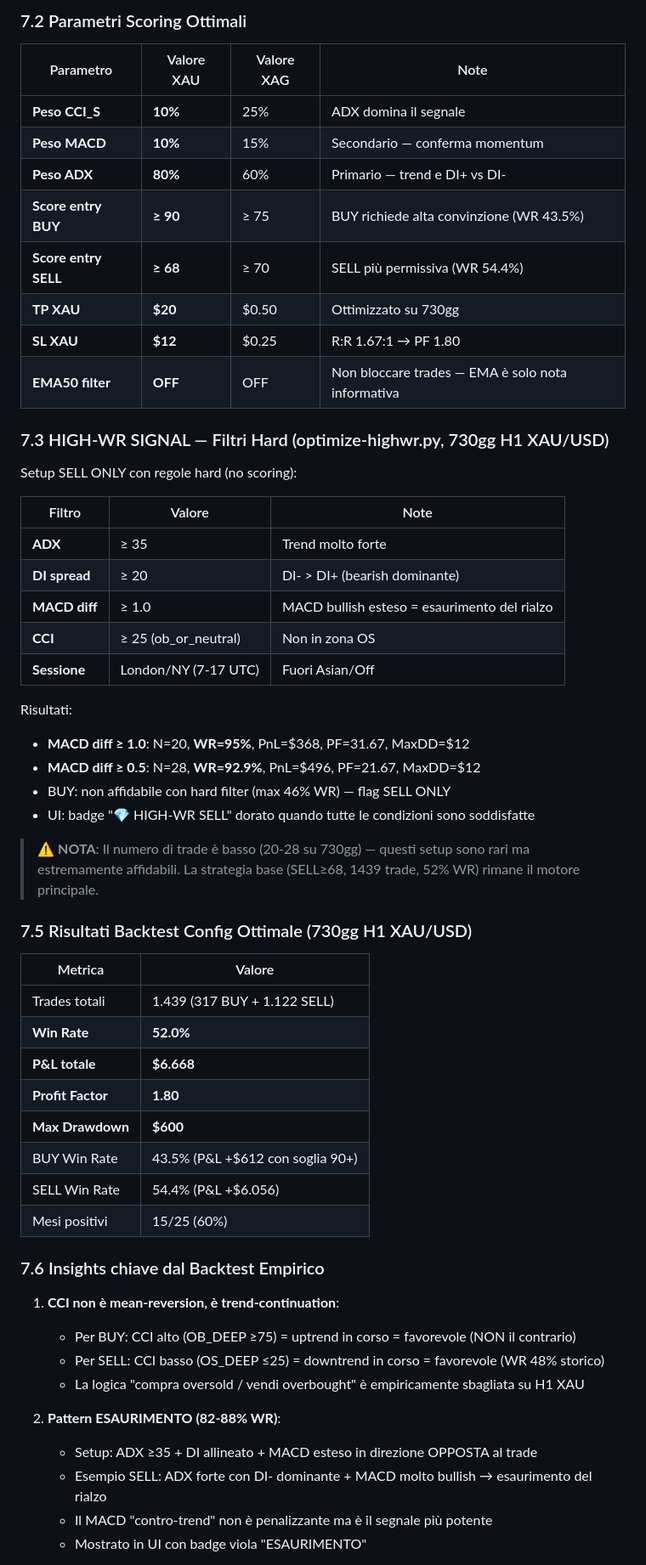
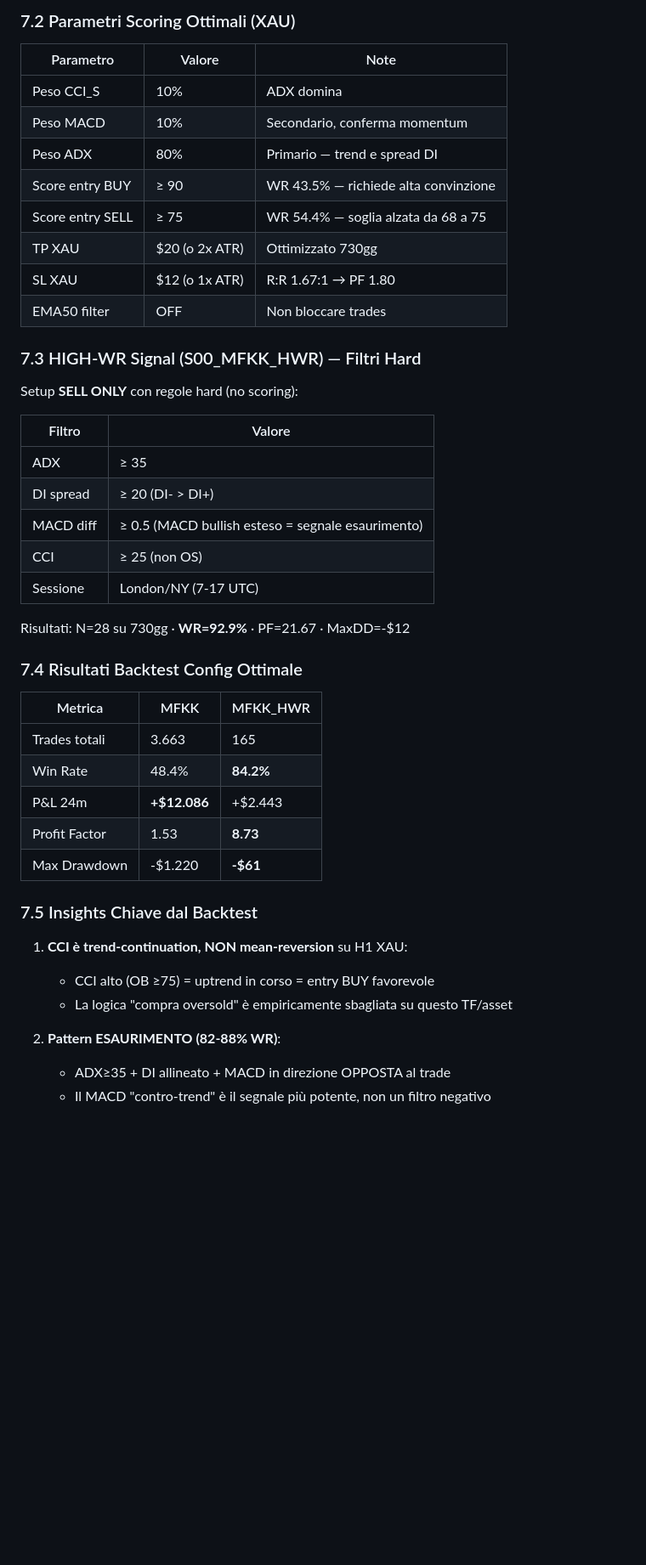
Before and after one commit to alepunzi2895-alt/tradeflow-ai, a Markdown page: directives/tradeflow_ai_directive.md, the part around one of its changes. Shown at 85% size. Rendered like a GitHub page; blank space fills up the shorter version.

```diff
--- a/directives/tradeflow_ai_directive.md
+++ b/directives/tradeflow_ai_directive.md
@@ -172,60 +297,48 @@ async function fetchT(url, opts={}, ms=8000) {
 
-### 7.2 Parametri Scoring Ottimali
+### 7.2 Parametri Scoring Ottimali (XAU)
 
-| Parametro | Valore XAU | Valore XAG | Note |
-|---|---|---|---|
-| **Peso CCI_S** | **10%** | 25% | ADX domina il segnale |
-| **Peso MACD** | **10%** | 15% | Secondario — conferma momentum |
-| **Peso ADX** | **80%** | 60% | Primario — trend e DI+ vs DI- |
-| **Score entry BUY** | **≥ 90** | ≥ 75 | BUY richiede alta convinzione (WR 43.5%) |
-| **Score entry SELL** | **≥ 68** | ≥ 70 | SELL più permissiva (WR 54.4%) |
-| **TP XAU** | **$20** | $0.50 | Ottimizzato su 730gg |
-| **SL XAU** | **$12** | $0.25 | R:R 1.67:1 → PF 1.80 |
-| **EMA50 filter** | **OFF** | OFF | Non bloccare trades — EMA è solo nota informativa |
+| Parametro | Valore | Note |
+|---|---|---|
+| Peso CCI_S | 10% | ADX domina |
+| Peso MACD | 10% | Secondario, conferma momentum |
+| Peso ADX | 80% | Primario — trend e spread DI |
+| Score entry BUY | ≥ 90 | WR 43.5% — richiede alta convinzione |
+| Score entry SELL | ≥ 75 | WR 54.4% — soglia alzata da 68 a 75 |
+| TP XAU | $20 (o 2x ATR) | Ottimizzato 730gg |
+| SL XAU | $12 (o 1x ATR) | R:R 1.67:1 → PF 1.80 |
+| EMA50 filter | OFF | Non bloccare trades |
 
-### 7.3 HIGH-WR SIGNAL — Filtri Hard (optimize-highwr.py, 730gg H1 XAU/USD)
+### 7.3 HIGH-WR Signal (S00_MFKK_HWR) — Filtri Hard
 
-Setup SELL ONLY con regole hard (no scoring):
+Setup **SELL ONLY** con regole hard (no scoring):
 
-| Filtro | Valore | Note |
+| Filtro | Valore |
+|---|---|
+| ADX | ≥ 35 |
+| DI spread | ≥ 20 (DI- > DI+) |
+| MACD diff | ≥ 0.5 (MACD bullish esteso = segnale esaurimento) |
+| CCI | ≥ 25 (non OS) |
+| Sessione | London/NY (7-17 UTC) |
+
+Risultati: N=28 su 730gg · **WR=92.9%** · PF=21.67 · MaxDD=-$12
+
+### 7.4 Risultati Backtest Config Ottimale
+
+| Metrica | MFKK | MFKK_HWR |
 |---|---|---|
-| **ADX** | ≥ 35 | Trend molto forte |
-| **DI spread** | ≥ 20 | DI- > DI+ (bearish dominante) |
-| **MACD diff** | ≥ 1.0 | MACD bullish esteso = esaurimento del rialzo |
-| **CCI** | ≥ 25 (ob_or_neutral) | Non in zona OS |
-| **Sessione** | London/NY (7-17 UTC) | Fuori Asian/Off |
+| Trades totali | 3.663 | 165 |
+| Win Rate | 48.4% | **84.2%** |
+| P&L 24m | **+$12.086** | +$2.443 |
+| Profit Factor | 1.53 | **8.73** |
+| Max Drawdown | -$1.220 | **-$61** |
 
-Risultati:
-- **MACD diff ≥ 1.0**: N=20, **WR=95%**, PnL=$368, PF=31.67, MaxDD=$12
-- **MACD diff ≥ 0.5**: N=28, **WR=92.9%**, PnL=$496, PF=21.67, MaxDD=$12
-- BUY: non affidabile con hard filter (max 46% WR) — flag SELL ONLY
-- UI: badge "💎 HIGH-WR SELL" dorato quando tutte le condizioni sono soddisfatte
+### 7.5 Insights Chiave dal Backtest
 
-> ⚠️ **NOTA**: Il numero di trade è basso (20-28 su 730gg) — questi setup sono rari ma estremamente affidabili. La strategia base (SELL≥68, 1439 trade, 52% WR) rimane il motore principale.
-
-### 7.5 Risultati Backtest Config Ottimale (730gg H1 XAU/USD)
-
-| Metrica | Valore |
-|---|---|
-| Trades totali | 1.439 (317 BUY + 1.122 SELL) |
-| **Win Rate** | **52.0%** |
-| **P&L totale** | **$6.668** |
-| **Profit Factor** | **1.80** |
-| **Max Drawdown** | **$600** |
-| BUY Win Rate | 43.5% (P&L +$612 con soglia 90+) |
-| SELL Win Rate | 54.4% (P&L +$6.056) |
-| Mesi positivi | 15/25 (60%) |
-
-### 7.6 Insights chiave dal Backtest Empirico
-
-1. **CCI non è mean-reversion, è trend-continuation**:
-   - Per BUY: CCI alto (OB_DEEP ≥75) = uptrend in corso = favorevole (NON il contrario)
-   - Per SELL: CCI basso (OS_DEEP ≤25) = downtrend in corso = favorevole (WR 48% storico)
-   - La logica "compra oversold / vendi overbought" è empiricamente sbagliata su H1 XAU
+1. **CCI è trend-continuation, NON mean-reversion** su H1 XAU:
+   - CCI alto (OB ≥75) = uptrend in corso = entry BUY favorevole
+   - La logica "compra oversold" è empiricamente sbagliata su questo TF/asset
 
 2. **Pattern ESAURIMENTO (82-88% WR)**:
-   - Setup: ADX ≥35 + DI allineato + MACD esteso in direzione OPPOSTA al trade
-   - Esempio SELL: ADX forte con DI- dominante + MACD molto bullish → esaurimento del rialzo
-   - Il MACD "contro-trend" non è penalizzante ma è il segnale più potente
-   - Mostrato in UI con badge viola "ESAURIMENTO"
+   - ADX≥35 + DI allineato + MACD in direzione OPPOSTA al trade
+   - Il MACD "contro-trend" è il segnale più potente, non un filtro negativo
 
```
Also changed, not shown: other parts of directives/tradeflow_ai_directive.md (+338 -238 lines).
